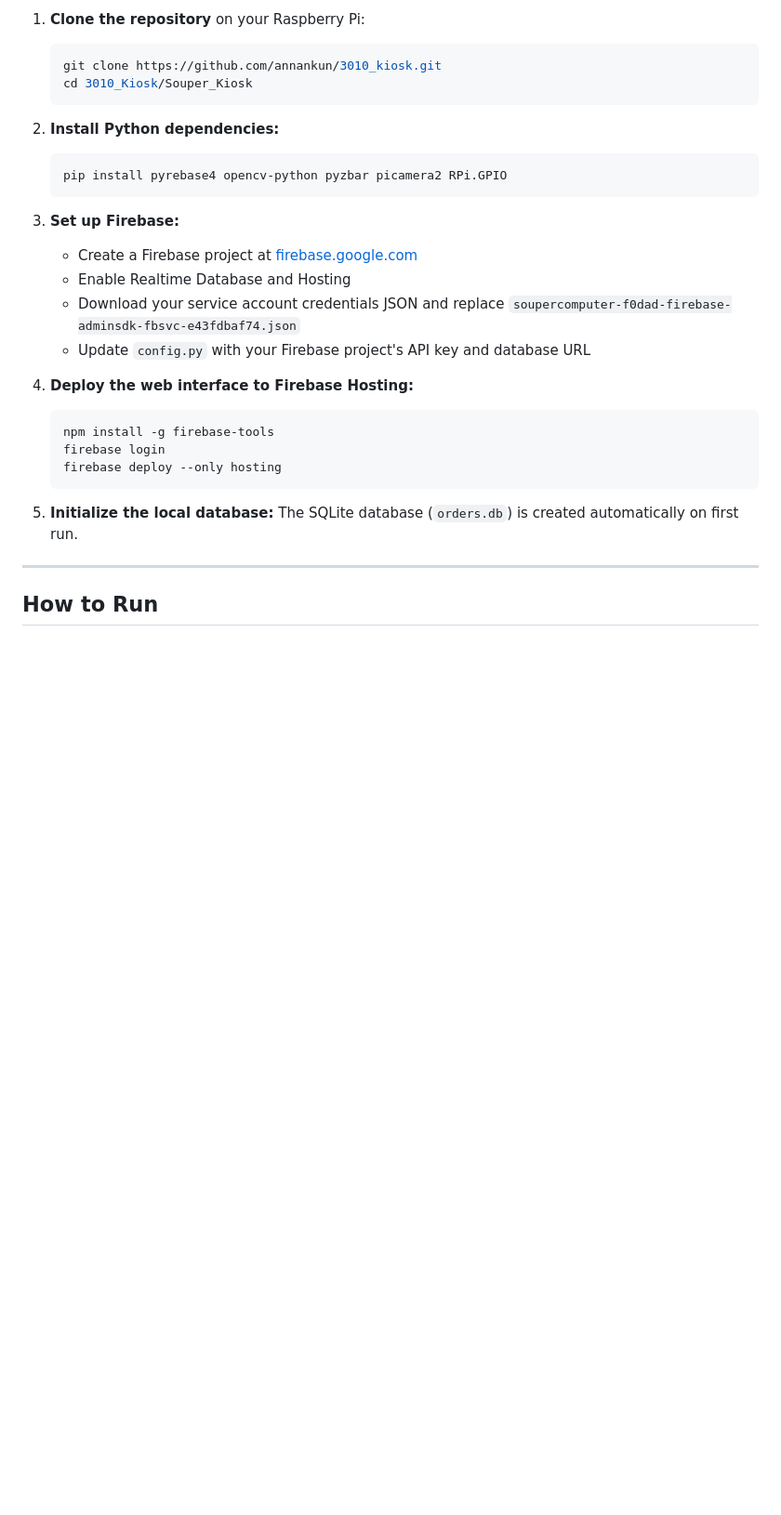
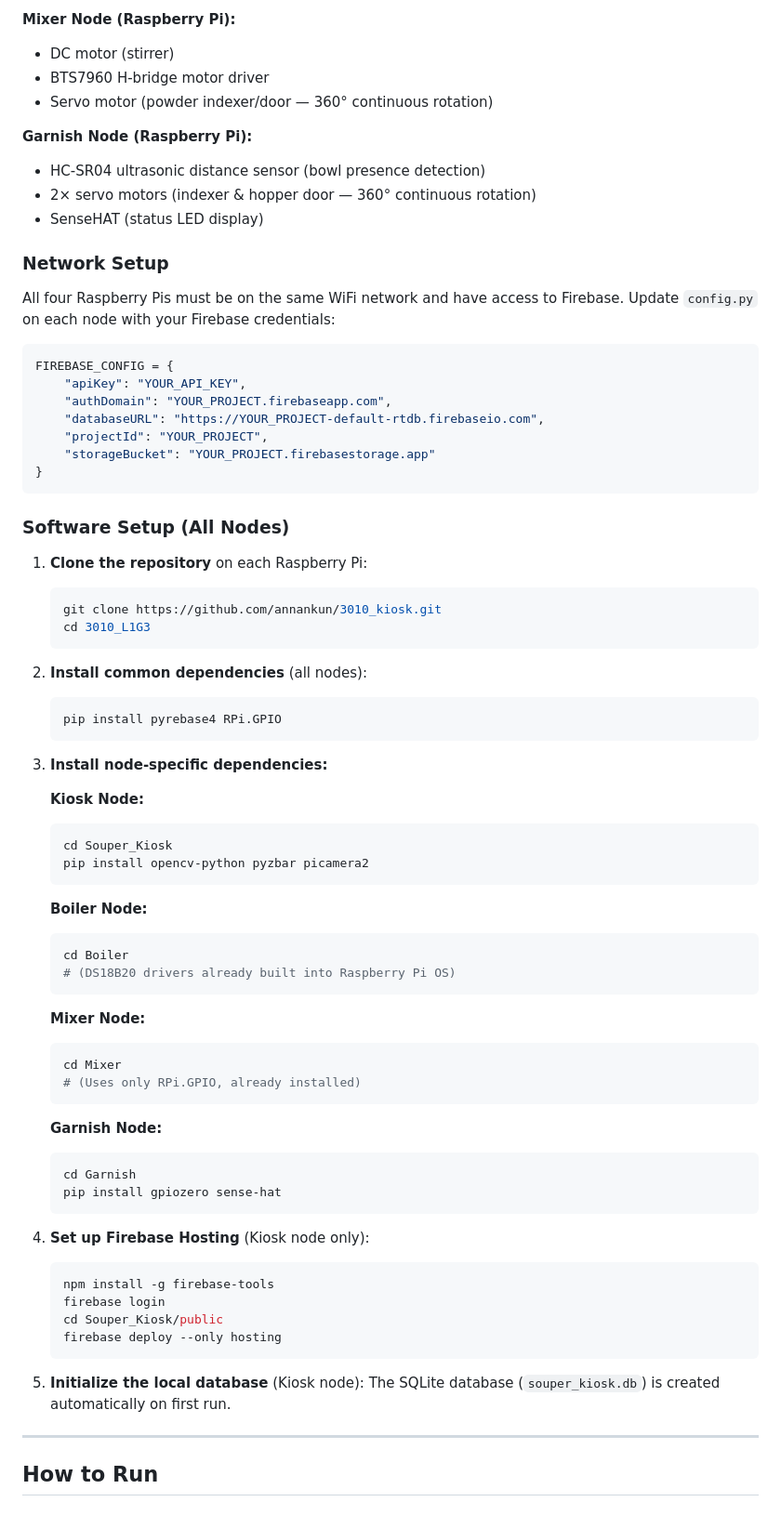
Before and after one commit to Annankun/3010_Kiosk, a Markdown page: README.md, the part around one of its changes. Shown at 93% size. GitHub-like rendering; blank space fills up the shorter version.

````diff
--- a/README.md
+++ b/README.md
@@ -62,30 +76,77 @@ Order history and inventory levels are tracked locally in an SQLite database, an
 
-1. **Clone the repository** on your Raspberry Pi:
+**Mixer Node (Raspberry Pi):**
+- DC motor (stirrer)
+- BTS7960 H-bridge motor driver
+- Servo motor (powder indexer/door — 360° continuous rotation)
+
+**Garnish Node (Raspberry Pi):**
+- HC-SR04 ultrasonic distance sensor (bowl presence detection)
+- 2× servo motors (indexer & hopper door — 360° continuous rotation)
+- SenseHAT (status LED display)
+
+### Network Setup
+
+All four Raspberry Pis must be on the same WiFi network and have access to Firebase. Update `config.py` on each node with your Firebase credentials:
+
+```python
+FIREBASE_CONFIG = {
+    "apiKey": "YOUR_API_KEY",
+    "authDomain": "YOUR_PROJECT.firebaseapp.com",
+    "databaseURL": "https://YOUR_PROJECT-default-rtdb.firebaseio.com",
+    "projectId": "YOUR_PROJECT",
+    "storageBucket": "YOUR_PROJECT.firebasestorage.app"
+}
+```
+
+### Software Setup (All Nodes)
+
+1. **Clone the repository** on each Raspberry Pi:
    ```bash
    git clone https://github.com/annankun/3010_kiosk.git
-   cd 3010_Kiosk/Souper_Kiosk
+   cd 3010_L1G3
    ```
 
-2. **Install Python dependencies:**
+2. **Install common dependencies** (all nodes):
    ```bash
-   pip install pyrebase4 opencv-python pyzbar picamera2 RPi.GPIO
+   pip install pyrebase4 RPi.GPIO
    ```
 
-3. **Set up Firebase:**
-   - Create a Firebase project at [firebase.google.com](https://firebase.google.com)
-   - Enable Realtime Database and Hosting
-   - Download your service account credentials JSON and replace `soupercomputer-f0dad-firebase-adminsdk-fbsvc-e43fdbaf74.json`
-   - Update `config.py` with your Firebase project's API key and database URL
+3. **Install node-specific dependencies:**
 
-4. **Deploy the web interface to Firebase Hosting:**
+   **Kiosk Node:**
+   ```bash
+   cd Souper_Kiosk
+   pip install opencv-python pyzbar picamera2
+   ```
+
+   **Boiler Node:**
+   ```bash
+   cd Boiler
+   # (DS18B20 drivers already built into Raspberry Pi OS)
+   ```
+
+   **Mixer Node:**
+   ```bash
+   cd Mixer
+   # (Uses only RPi.GPIO, already installed)
+   ```
+
+   **Garnish Node:**
+   ```bash
+   cd Garnish
+   pip install gpiozero sense-hat
+   ```
+
+4. **Set up Firebase Hosting** (Kiosk node only):
    ```bash
    npm install -g firebase-tools
    firebase login
+   cd Souper_Kiosk/public
    firebase deploy --only hosting
    ```
 
-5. **Initialize the local database:**
-   The SQLite database (`orders.db`) is created automatically on first run.
+5. **Initialize the local database** (Kiosk node):
+   The SQLite database (`souper_kiosk.db`) is created automatically on first run.
 
 ---
 
````
Also changed, not shown: other parts of README.md (+163 -54 lines).
